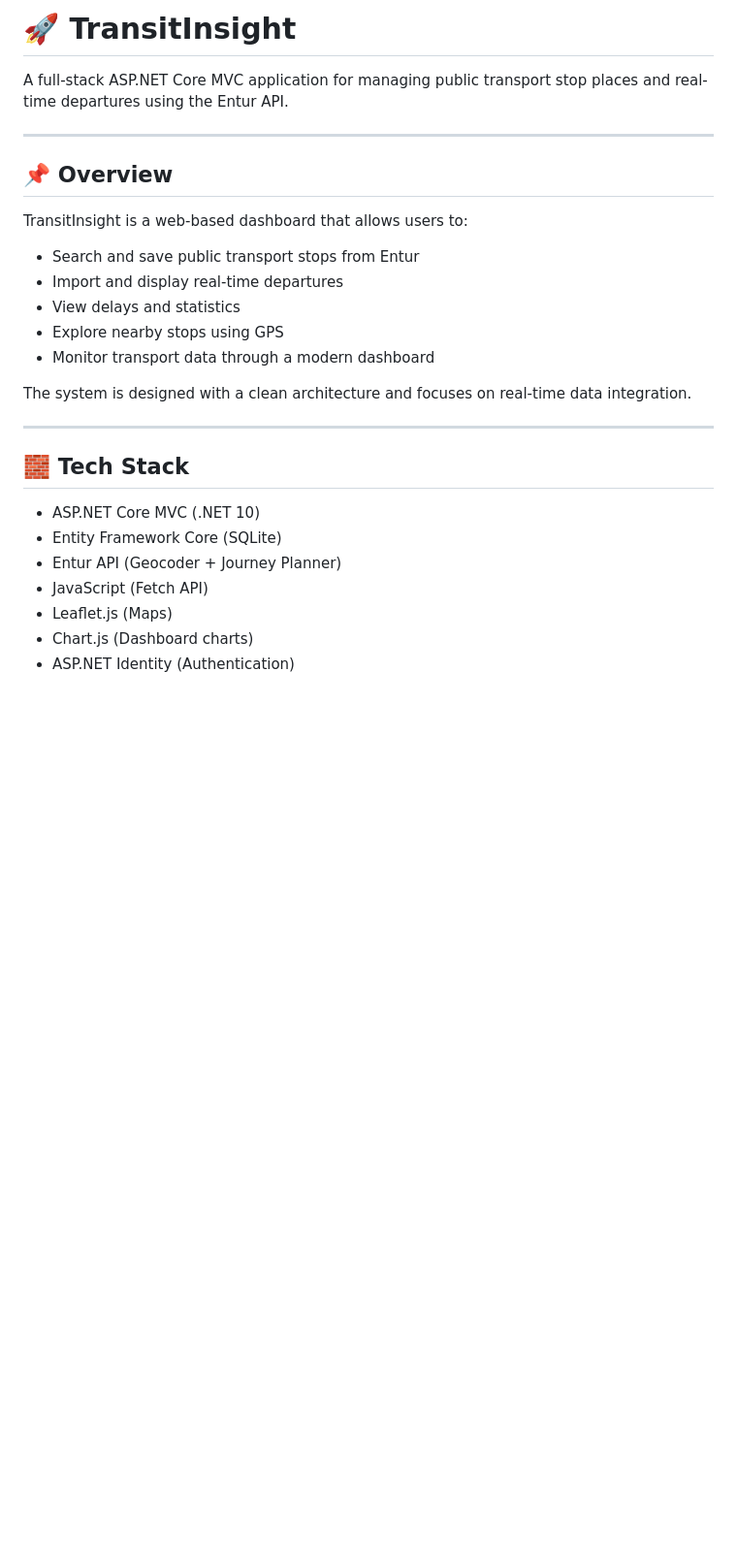
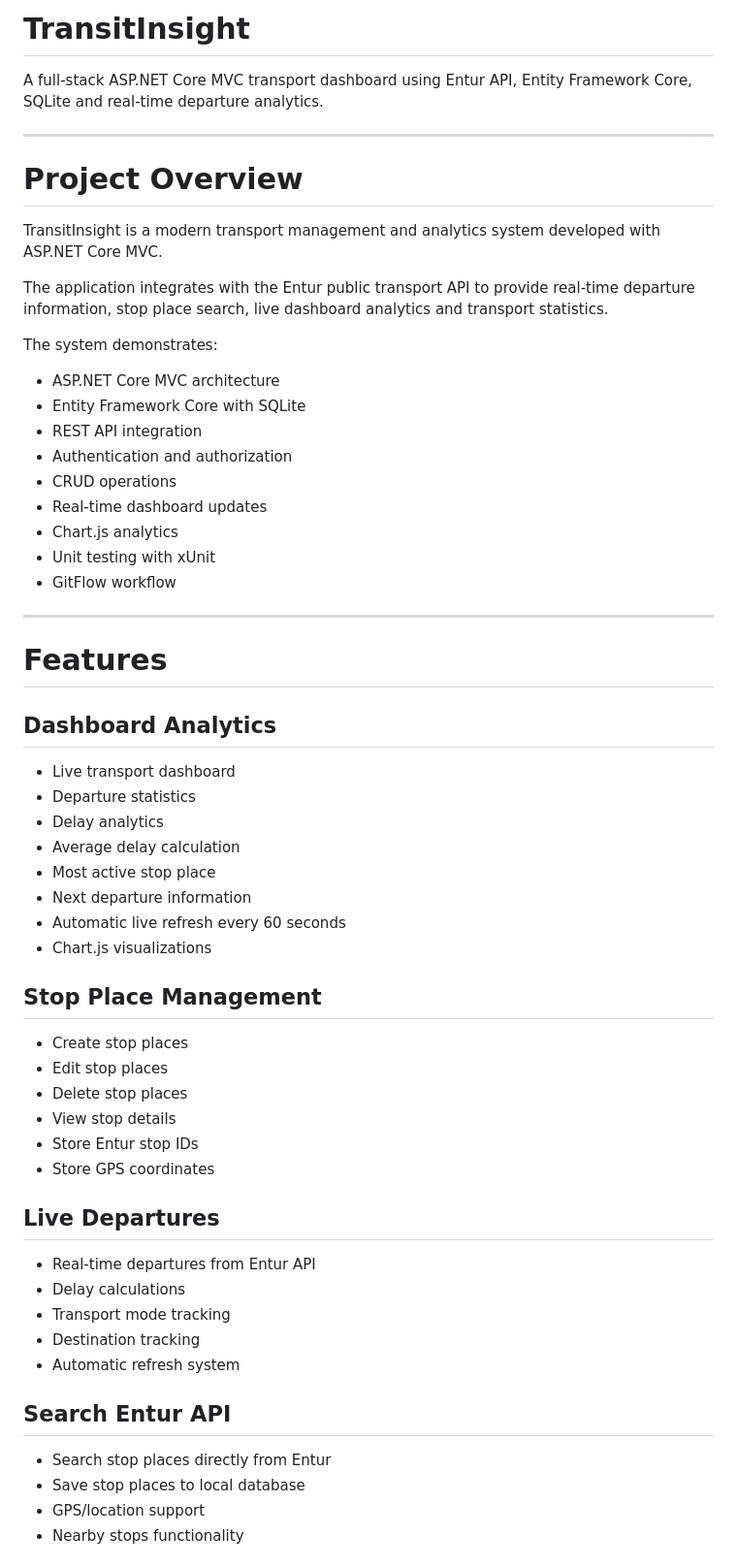
Before and after one commit to 253446/TransitInsight, a Markdown page: README.md, the part around one of its changes. Shown at 97% size. Rendered like a GitHub page; blank space fills up the shorter version.

```diff
--- a/README.md
+++ b/README.md
@@ -1,29 +1,63 @@
-# 🚀 TransitInsight
+# TransitInsight
 
-A full-stack ASP.NET Core MVC application for managing public transport stop places and real-time departures using the Entur API.
+A full-stack ASP.NET Core MVC transport dashboard using Entur API, Entity Framework Core, SQLite and real-time departure analytics.
 
 ---
 
-## 📌 Overview
+# Project Overview
 
-TransitInsight is a web-based dashboard that allows users to:
+TransitInsight is a modern transport management and analytics system developed with ASP.NET Core MVC.
 
-- Search and save public transport stops from Entur
-- Import and display real-time departures
-- View delays and statistics
-- Explore nearby stops using GPS
-- Monitor transport data through a modern dashboard
+The application integrates with the Entur public transport API to provide real-time departure information, stop place search, live dashboard analytics and transport statistics.
 
-The system is designed with a clean architecture and focuses on real-time data integration.
+The system demonstrates:
+
+- ASP.NET Core MVC architecture
+- Entity Framework Core with SQLite
+- REST API integration
+- Authentication and authorization
+- CRUD operations
+- Real-time dashboard updates
+- Chart.js analytics
+- Unit testing with xUnit
+- GitFlow workflow
 
 ---
 
-## 🧱 Tech Stack
+# Features
 
-- ASP.NET Core MVC (.NET 10)
-- Entity Framework Core (SQLite)
-- Entur API (Geocoder + Journey Planner)
-- JavaScript (Fetch API)
-- Leaflet.js (Maps)
-- Chart.js (Dashboard charts)
-- ASP.NET Identity (Authentication)
+## Dashboard Analytics
+
+- Live transport dashboard
+- Departure statistics
+- Delay analytics
+- Average delay calculation
+- Most active stop place
+- Next departure information
+- Automatic live refresh every 60 seconds
+- Chart.js visualizations
+
+## Stop Place Management
+
+- Create stop places
+- Edit stop places
+- Delete stop places
+- View stop details
+- Store Entur stop IDs
+- Store GPS coordinates
+
+## Live Departures
+
+- Real-time departures from Entur API
+- Delay calculations
+- Transport mode tracking
+- Destination tracking
+- Automatic refresh system
+
+## Search Entur API
+
+- Search stop places directly from Entur
+- Save stop places to local database
+- GPS/location support
+- Nearby stops functionality
+
```
Also changed, not shown: other parts of README.md (+228 -104 lines), screenshots/dashboard.PNG (added), screenshots/departure.PNG (added), screenshots/login.png (added), screenshots/search-entur.PNG (added), screenshots/stopplaces.PNG (added), 1 other file.
